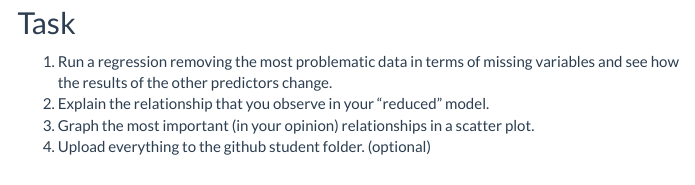
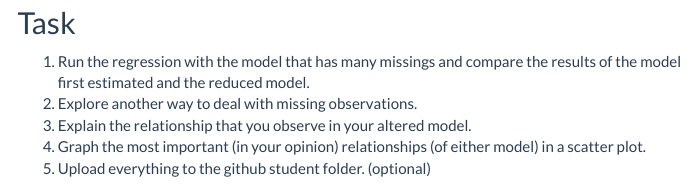
Before and after one commit to rboessler/AM, an R Markdown document (course/missing_data.Rmd): the page in a window 1100 px wide, from 3540 px down. The pictures show the output file course/missing_data.html that the author committed with the source, opened offline; menus at the side of the page are left out.

Commit message:
Update 150521

```diff
--- a/course/missing_data.Rmd
+++ b/course/missing_data.Rmd
@@ -108,7 +108,8 @@ VIM::aggr(airquality)
 
 ## Task
 
-1. Run a regression removing the most problematic data in terms of missing variables and see how the results of the other predictors change.
-2. Explain the relationship that you observe in your "reduced" model.
-3. Graph the most important (in your opinion) relationships in a scatter plot.
-4. Upload everything to the github student folder. (optional)
+1. Run the regression with the model that has many missings and compare the results of the model first estimated and the reduced model.
+2. Explore another way to deal with missing observations.
+3. Explain the relationship that you observe in your altered model.
+4. Graph the most important (in your opinion) relationships (of either model) in a scatter plot.
+5. Upload everything to the github student folder. (optional)
```
Also changed, not shown: course/missing_data.html, course/missing_data.pdf, course/missing_data_files/figure-latex/vim-1.pdf (added).
